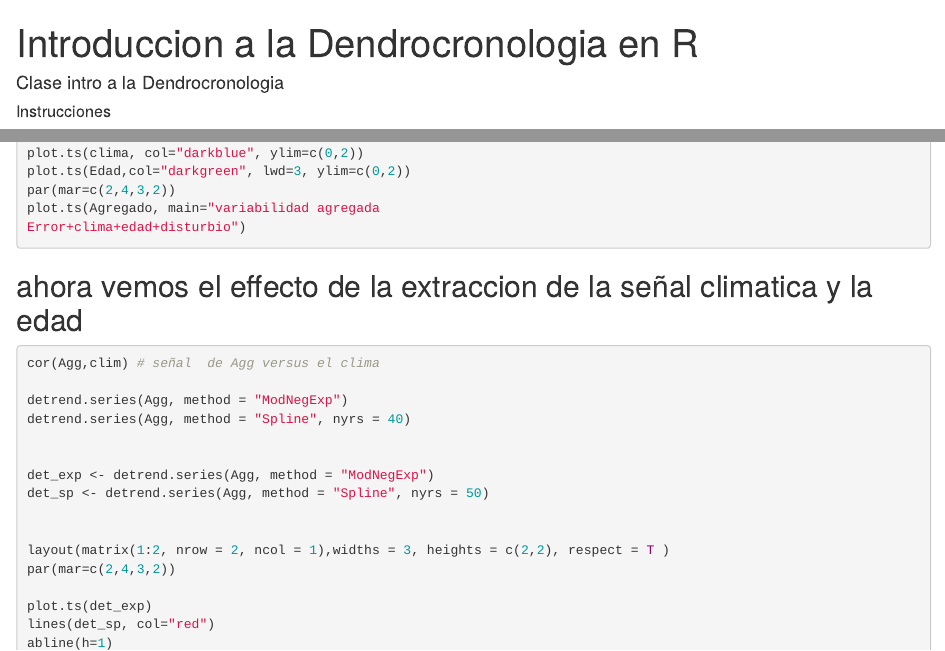
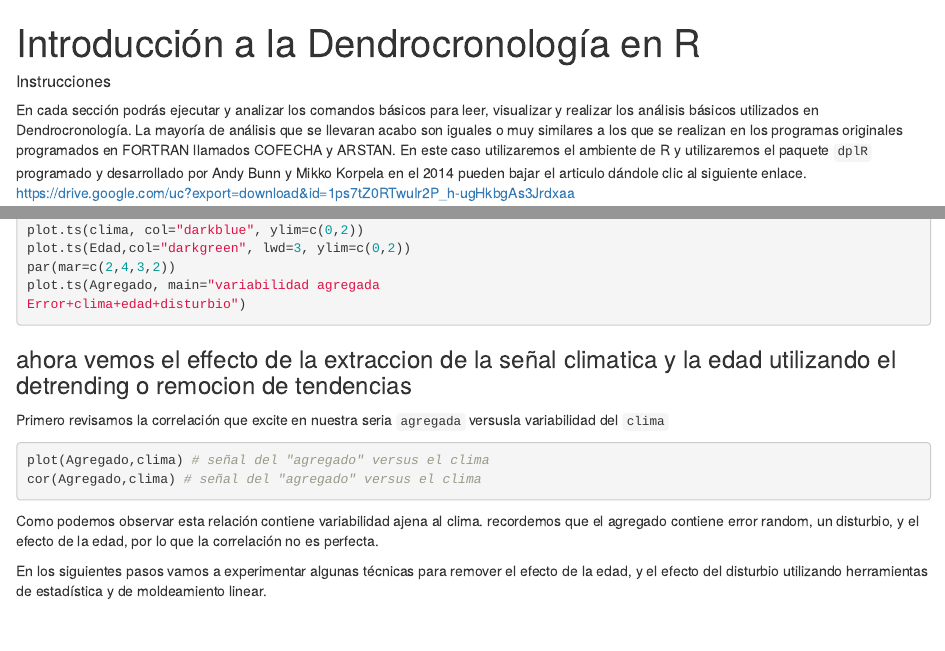
Before and after one commit to paulszejner/Intro-dendrocrono, an R Markdown document (practica 1.Rmd): the page in a window 1100 px wide, from its top, and a second part further down, joined at a grey line. Rendered offline with R 4.5, knitr and Pandoc, with nearby package versions; the code chunks are not run, so their results and figures are left out.

Commit message:
Detrending

````diff
--- a/practica 1.Rmd
+++ b/practica 1.Rmd
@@ -1,10 +1,9 @@
 ---
-title: "Introduccion a la Dendrocronologia en R"
+title: "Introducción a la Dendrocronología en R"
 output: html_notebook
 editor_options:
   chunk_output_type: inline
 ---
-#### Clase intro a la Dendrocronologia
 
 ##### Instrucciones
 
@@ -205,12 +204,20 @@ Error+clima+edad+disturbio")
 
 ```
 
-## ahora vemos  el effecto de la extraccion de la señal climatica y la edad
+### ahora vemos el effecto de la extraccion de la señal climatica y la edad utilizando el detrending o remocion de tendencias
+
+Primero  revisamos  la correlación que excite  en nuestra seria  `agregada` versusla variabilidad del `clima`
 ```{r}
+plot(Agregado,clima) # señal del "agregado" versus el clima
+cor(Agregado,clima) # señal del "agregado" versus el clima
+
+```
+Como podemos observar esta relación  contiene variabilidad ajena al clima.  recordemos que  el agregado contiene  error random, un disturbio, y el efecto de la edad, por lo que la correlación no es  perfecta.
+
+En los siguientes pasos vamos a  experimentar  algunas técnicas para remover el efecto de la edad, y el efecto del disturbio utilizando  herramientas de estadística y de moldeamiento linear.
 
 
-cor(Agg,clim) # señal  de Agg versus el clima
-
+```{r}
 detrend.series(Agg, method = "ModNegExp")
 detrend.series(Agg, method = "Spline", nyrs = 40)
 
````
Also changed, not shown: practica 1.nb.html.
